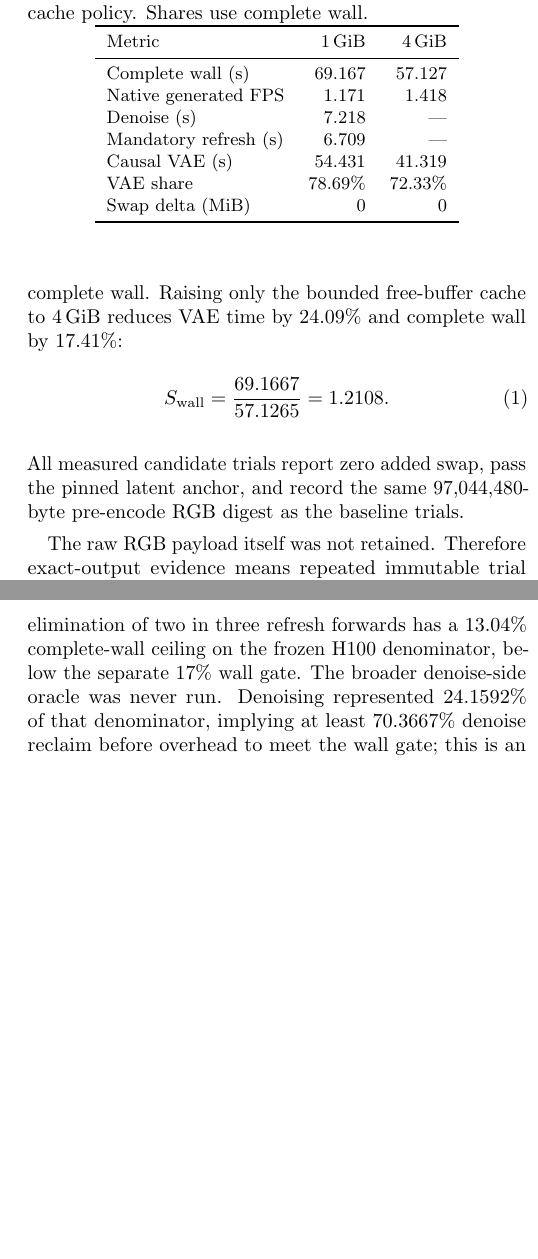
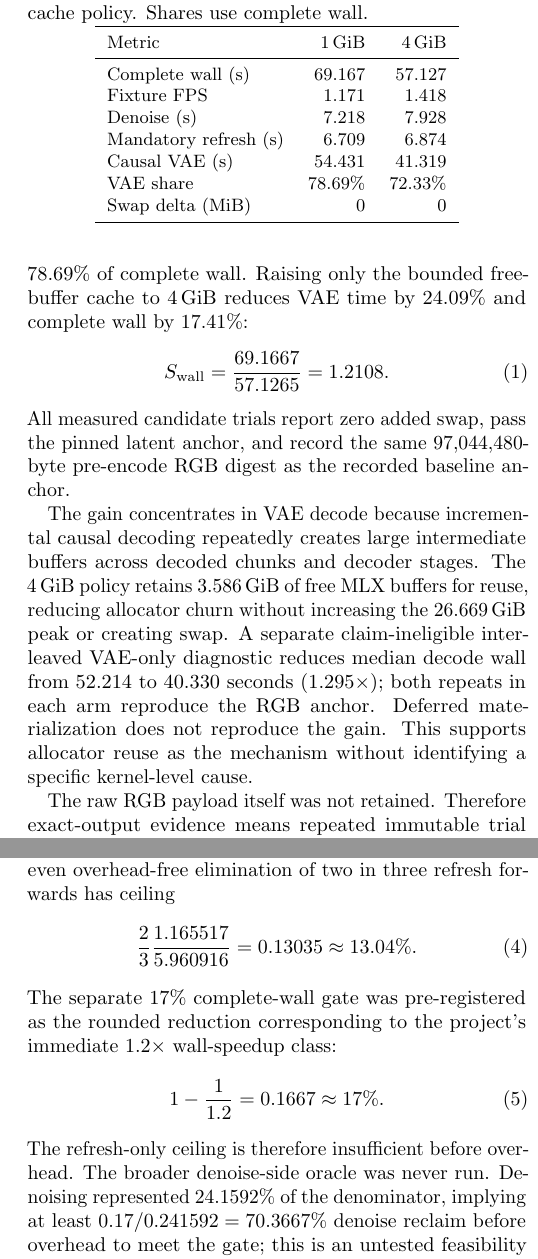
Before and after one commit to kkjcodes/liveframe, a LaTeX paper (paper/arxiv/main.tex): two parts of the columns of pages 3 and 4 of 5, joined at a grey line, cut so that both start at the same text, the shorter picture padded with empty space. Compiled offline with pdfLaTeX.

Commit message:
Refine arXiv measurement reporting

```diff
--- a/paper/arxiv/main.tex
+++ b/paper/arxiv/main.tex
@@ -104,9 +104,9 @@ The M5 complete-wall interval excludes model loading and prompt encoding but inc
 Metric & 1\,GiB & 4\,GiB \\
 \midrule
 Complete wall (s) & 69.167 & 57.127 \\
-Native generated FPS & 1.171 & 1.418 \\
-Denoise (s) & 7.218 & --- \\
-Mandatory refresh (s) & 6.709 & --- \\
+Fixture FPS & 1.171 & 1.418 \\
+Denoise (s) & 7.218 & 7.928 \\
+Mandatory refresh (s) & 6.709 & 6.874 \\
 Causal VAE (s) & 54.431 & 41.319 \\
 VAE share & 78.69\% & 72.33\% \\
 Swap delta (MiB) & 0 & 0 \\
@@ -114,11 +114,13 @@ Swap delta (MiB) & 0 & 0 \\
 \end{tabular}
 \end{table}
 
-The baseline limits MLX to Metal's 28.080\,GiB recommended working set and a 1\,GiB free-buffer cache. It reaches 1.171\fps, with VAE decode consuming 78.69\% of complete wall. Raising only the bounded free-buffer cache to 4\,GiB reduces VAE time by 24.09\% and complete wall by 17.41\%:
+The baseline limits MLX to Metal's 28.080\,GiB recommended working set and a 1\,GiB free-buffer cache. It reaches 1.171 fixture FPS, with VAE decode consuming 78.69\% of complete wall. Raising only the bounded free-buffer cache to 4\,GiB reduces VAE time by 24.09\% and complete wall by 17.41\%:
 \begin{equation}
 S_{\mathrm{wall}}=\frac{69.1667}{57.1265}=1.2108.
 \end{equation}
-All measured candidate trials report zero added swap, pass the pinned latent anchor, and record the same 97,044,480-byte pre-encode RGB digest as the baseline trials.
+All measured candidate trials report zero added swap, pass the pinned latent anchor, and record the same 97,044,480-byte pre-encode RGB digest as the recorded baseline anchor.
+
+The gain concentrates in VAE decode because incremental causal decoding repeatedly creates large intermediate buffers across decoded chunks and decoder stages. The 4\,GiB policy retains 3.586\,GiB of free MLX buffers for reuse, reducing allocator churn without increasing the 26.669\,GiB peak or creating swap. A separate claim-ineligible interleaved VAE-only diagnostic reduces median decode wall from 52.214 to 40.330 seconds (1.295$\times$); both repeats in each arm reproduce the RGB anchor. Deferred materialization does not reproduce the gain. This supports allocator reuse as the mechanism without identifying a specific kernel-level cause.
 
 The raw RGB payload itself was not retained. Therefore exact-output evidence means repeated immutable trial records of the same pre-encode digest, not independent re-decoding of redistributed raw bytes. The retained lossy H.264 file and its decoded RGB have separate hashes.
 
@@ -159,7 +161,15 @@ where $R$ is temporal RoPE. Destination K projection, K normalization, and V pro
 
 All 64 runs are complete and numerically eligible. The mechanism passes 0/4 videos in each of 16 prompt/horizon cells. Pairwise temporal CLIP fails 64/64 videos, pairwise LPIPS fails 59/64, intrinsic motion LPIPS fails 56/64, and intrinsic motion CLIP distance fails 34/64. Representative failures suppress candidate motion and alter same-seed temporal trajectories.
 
-No authoritative timing replay was run because numerical GO was a prerequisite. Even an overhead-free elimination of two in three refresh forwards has a 13.04\% complete-wall ceiling on the frozen H100 denominator, below the separate 17\% wall gate. The broader denoise-side oracle was never run. Denoising represented 24.1592\% of that denominator, implying at least 70.3667\% denoise reclaim before overhead to meet the wall gate; this is an untested feasibility requirement, not observed performance.
+No authoritative timing replay was run because numerical GO was a prerequisite. On the frozen H100 denominator, refresh takes 1.165517 of 5.960916 seconds. Therefore even overhead-free elimination of two in three refresh forwards has ceiling
+\begin{equation}
+\frac{2}{3}\frac{1.165517}{5.960916}=0.13035\approx13.04\%.
+\end{equation}
+The separate 17\% complete-wall gate was pre-registered as the rounded reduction corresponding to the project's immediate 1.2$\times$ wall-speedup class:
+\begin{equation}
+1-\frac{1}{1.2}=0.1667\approx17\%.
+\end{equation}
+The refresh-only ceiling is therefore insufficient before overhead. The broader denoise-side oracle was never run. Denoising represented 24.1592\% of the denominator, implying at least $0.17/0.241592=70.3667\%$ denoise reclaim before overhead to meet the gate; this is an untested feasibility requirement, not observed performance.
 
 Related work preserves historical K/V as context, recomputes each new chunk's cache, or trains an adaptive state \cite{ca2vdm,xcache,causalrcm}. Our intervention instead makes anchor content stand in for current-frame projections. Reapplying RoPE repairs positional phase but not frame- and context-conditioned content. That is a plausible explanation, not a causal identification: stale K, stale V, skipped projection, skipped normalization, reuse depth, and period were not separately ablated.
 
```
Also changed, not shown: paper/arxiv_submission_metadata.md (+1 -1 lines), paper/arxiv/main.pdf, paper/arxiv/main.tex (2 more changed lines), 1 other file.
